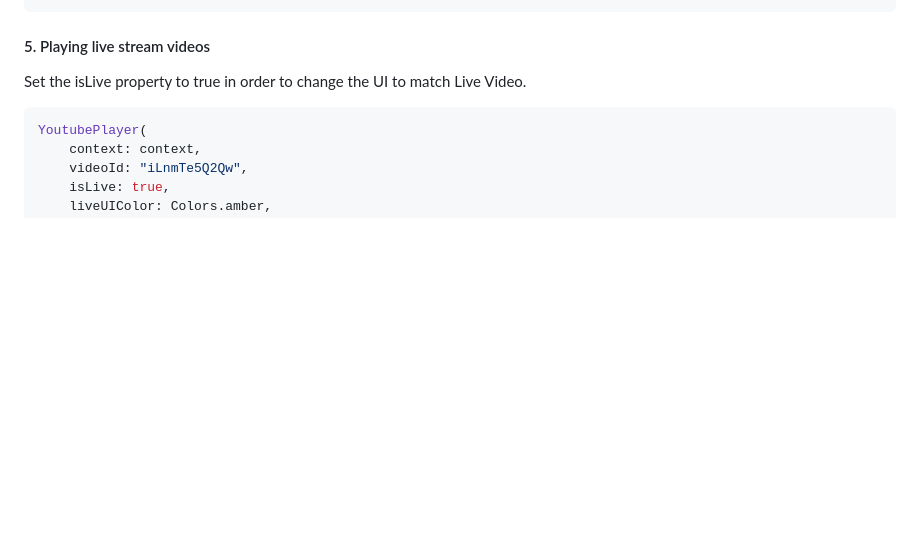
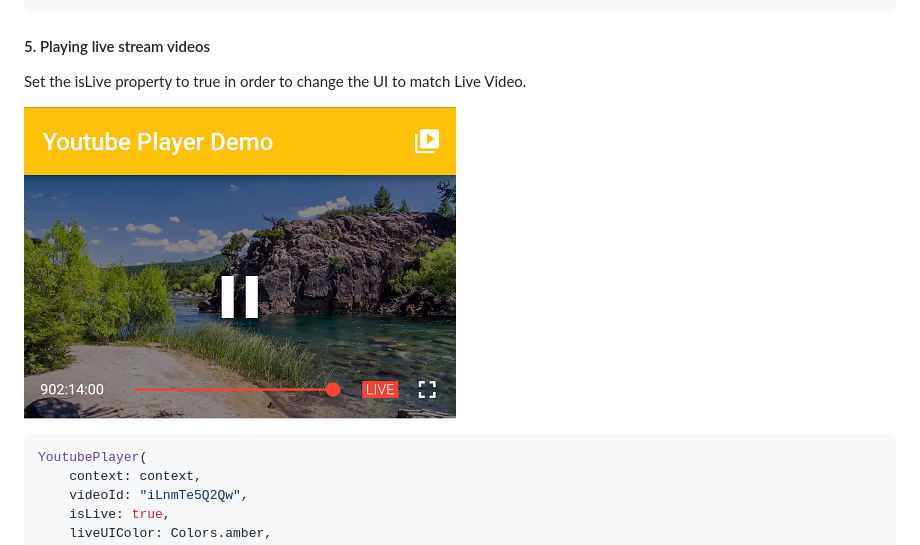
Before and after one commit to sarbagyastha/youtube_player_flutter, a Markdown page: README.md, the part around the change. GitHub-like rendering; pictures changed too: live_ui.png (added); blank space fills up the shorter version.

Commit message:
Prepared for release

````diff
--- a/README.md
+++ b/README.md
@@ -79,6 +79,8 @@ YoutubePlayer(
 #### 5\. Playing live stream videos
 Set the isLive property to true in order to change the UI to match Live Video.
 
+![Live UI Demo](live_ui.png)
+
 ```dart
 YoutubePlayer(
     context: context,
````
